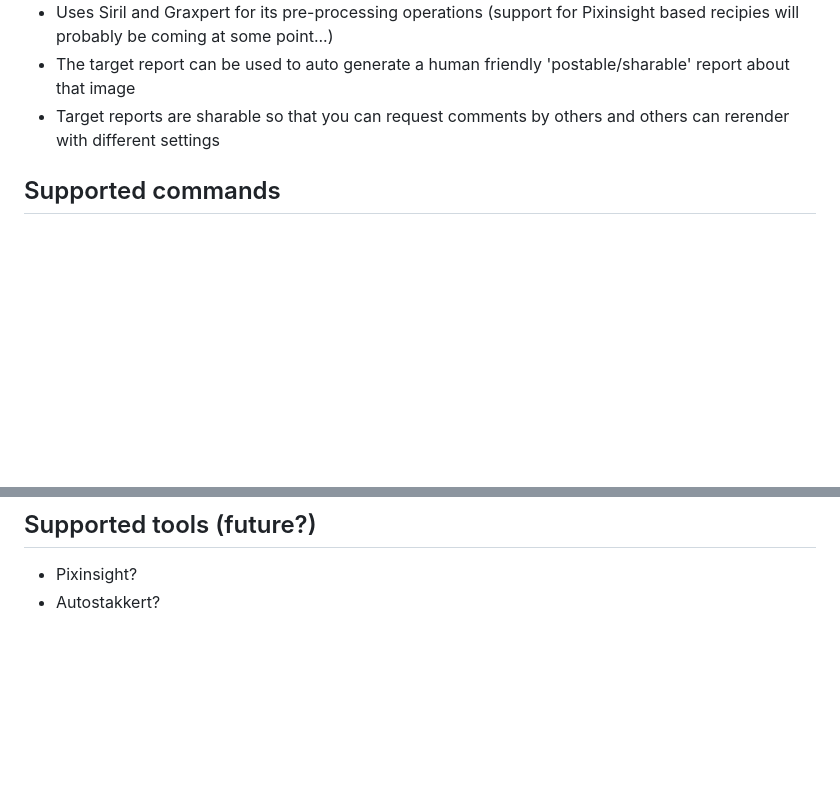
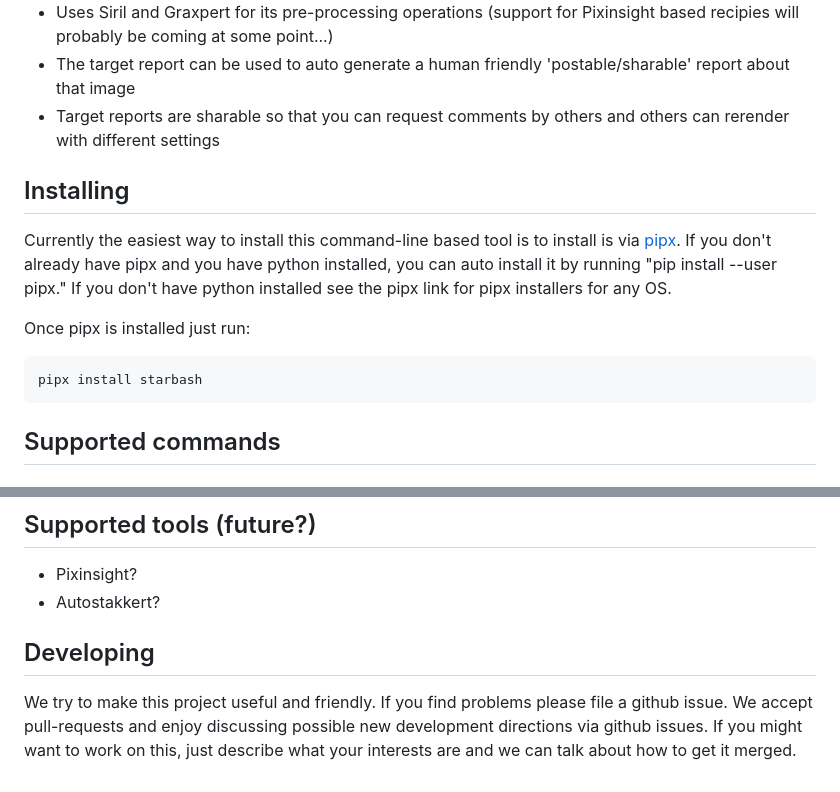
Before and after one commit to geeksville/starbash, a Markdown page: README.md, 2 parts joined by grey strips. GitHub-like rendering; blank space fills up the shorter version.

Commit message:
add pipx instructions

````diff
--- a/README.md
+++ b/README.md
@@ -28,6 +28,16 @@ See the current [TODO](TODO.md) file for work items.  I'll be looking for pre-al
 * Uses Siril and Graxpert for its pre-processing operations (support for Pixinsight based recipies will probably be coming at some point...)
 * The target report can be used to auto generate a human friendly 'postable/sharable' report about that image
 * Target reports are sharable so that you can request comments by others and others can rerender with different settings
+
+## Installing
+
+Currently the easiest way to install this command-line based tool is to install is via [pipx](https://pipx.pypa.io/stable/).  If you don't already have pipx and you have python installed, you can auto install it by running "pip install --user pipx."  If you don't have python installed see the pipx link for pipx installers for any OS.
+
+Once pipx is installed just run:
+
+```
+pipx install starbash
+```
 
 ## Supported commands
 
@@ -75,3 +85,8 @@ See the current [TODO](TODO.md) file for work items.  I'll be looking for pre-al
 
 * Pixinsight?
 * Autostakkert?
+
+## Developing
+
+We try to make this project useful and friendly.  If you find problems please file a github issue.
+We accept pull-requests and enjoy discussing possible new development directions via github issues.  If you might want to work on this, just describe what your interests are and we can talk about how to get it merged.
````
